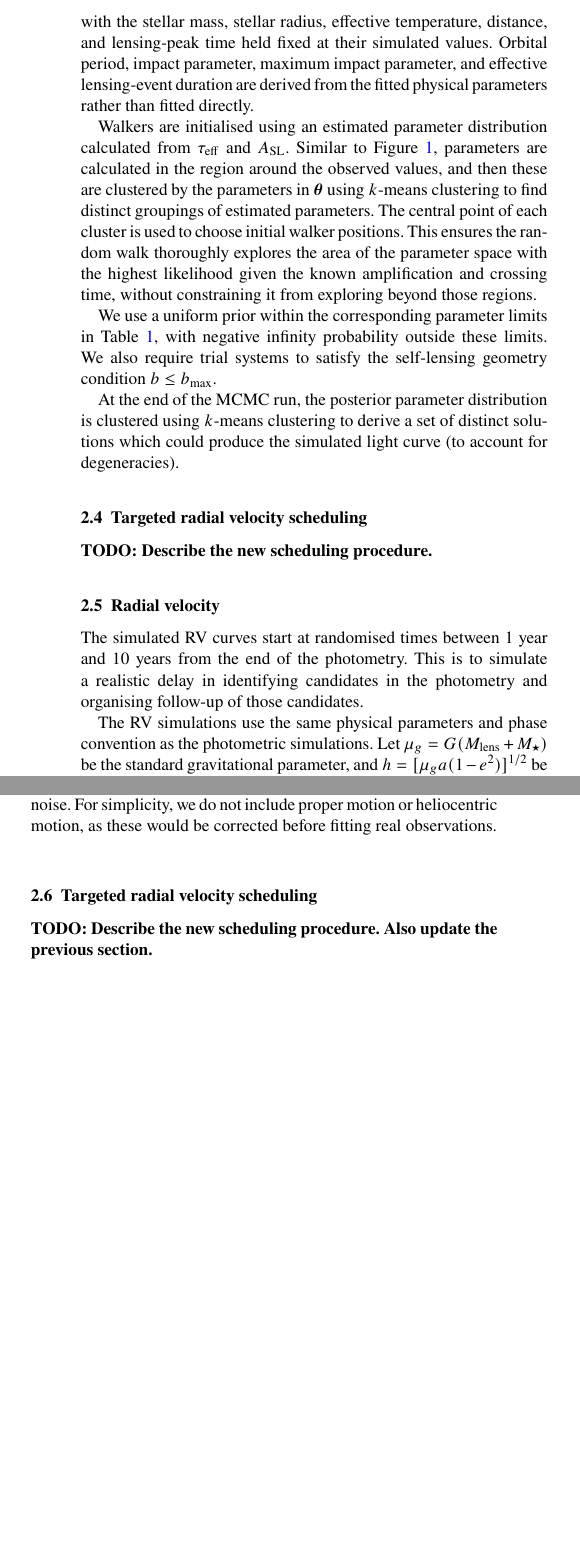
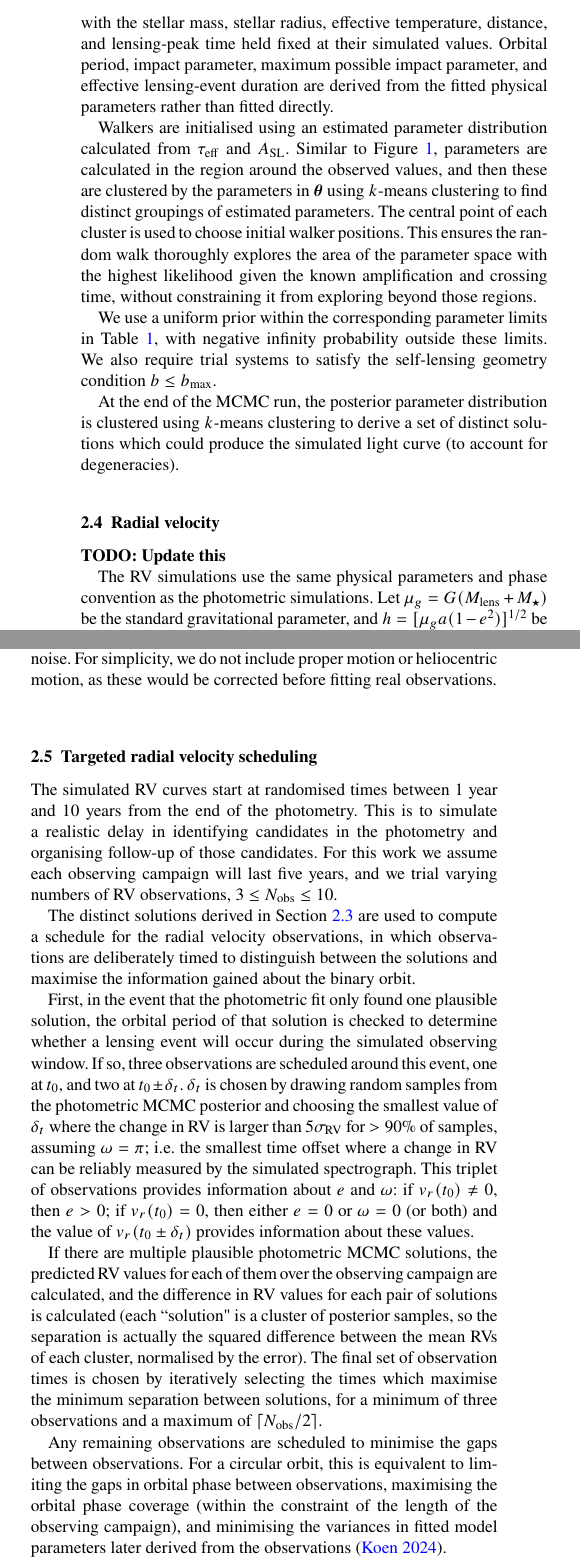
Before and after one commit to adammcmaster/self_lensing_radial_velocity, a LaTeX paper (main.tex, which reads references.bib): two parts of the columns of page 5 of 16, joined at a grey line, cut so that both start at the same text, the shorter picture padded with empty space. Compiled offline with pdfLaTeX; a LaTeX package or settings file that is missing is left out.

Commit message:
Updates from Overleaf

```diff
--- a/main.tex
+++ b/main.tex
@@ -372,7 +372,7 @@ For computational efficiency, fits are run as batched, vectorised fits on a GPU.
 \begin{equation}
     \boldsymbol{\theta} = (a, i, M_\mathrm{lens}, e, \omega),
 \end{equation}
-with the stellar mass, stellar radius, effective temperature, distance, and lensing-peak time held fixed at their simulated values. Orbital period, impact parameter, maximum impact parameter, and effective lensing-event duration are derived from the fitted physical parameters rather than fitted directly.
+with the stellar mass, stellar radius, effective temperature, distance, and lensing-peak time held fixed at their simulated values. Orbital period, impact parameter, maximum possible impact parameter, and effective lensing-event duration are derived from the fitted physical parameters rather than fitted directly.
 
 Walkers are initialised using an estimated parameter distribution calculated from $\tau_\mathrm{eff}$ and $A_\mathrm{SL}$. Similar to Figure~\ref{fig:self-lensing-observable-space}, parameters are calculated in the region around the observed values, and then these are clustered by the parameters in $\boldsymbol{\theta}$ using $k$-means clustering to find distinct groupings of estimated parameters. The central point of each cluster is used to choose initial walker positions. This ensures the random walk thoroughly explores the area of the parameter space with the highest likelihood given the known amplification and crossing time, without constraining it from exploring beyond those regions.
 
@@ -380,17 +380,9 @@ We use a uniform prior within the corresponding parameter limits in Table~\ref{t
 
 At the end of the MCMC run, the posterior parameter distribution is clustered using $k$-means clustering to derive a set of distinct solutions which could produce the simulated light curve (to account for degeneracies).
 
-\subsection{Targeted radial velocity scheduling} \label{sec:scheduling}
-
-\textbf{TODO: Describe the new scheduling procedure.}
-
-% We first estimate the parameters from amplitude and crossing time. This is used to seed walkers in the right regions of parameter space to make fitting more effective with fewer steps. We assume amplitude and crossing time have been accurately determined (doing this is a separate probelm out of scope for this work)
-% Need to mention walker initialisation (based on estimated parameter clusters) in brief; in next section? Or add a prefitting section? Or is THIS the prefitting section?
-% Mention that we do the prefit, detect multi-mode (degenerate) solutions, and account for that in scheduling. We use half of the available observations to deliberately distinguish modes based on their predicted RVs, then the rest of maximise phase coverage by minimising gaps.
-
 \subsection{Radial velocity} \label{sec:rv-sims}
 
-The simulated RV curves start at randomised times between 1 year and 10 years from the end of the photometry. This is to simulate a realistic delay in identifying candidates in the photometry and organising follow-up of those candidates.
+\textbf{TODO: Update this}
 
 The RV simulations use the same physical parameters and phase convention as the photometric simulations. Let $\mu_g=G(M_\mathrm{lens}+M_\star)$ be the standard gravitational parameter, and $h=[\mu_g a(1-e^2)]^{1/2}$ be the specific angular momentum of the relative orbit. The source-star barycentric radial and tangential orbital-velocity components are
 \begin{align}
@@ -436,13 +428,17 @@ As well as the varying instrumental noise, fixed Gaussian noise ($\sigma = 10$ m
 
 \subsection{Targeted radial velocity scheduling} \label{sec:scheduling}
 
-\textbf{TODO: Describe the new scheduling procedure. Also update the previous section.}
+% Mention that we do the prefit, detect multi-mode (degenerate) solutions, and account for that in scheduling. We use half of the available observations to deliberately distinguish modes based on their predicted RVs, then the rest of maximise phase coverage by minimising gaps.
 
-% We first do a photometry-only prefit to estimate orbital period and physical parameters.
-% The prefit results do not need to be precise
-% We first estimate the parameters from amplitude anf crossing time. This is used to seed walkers in the right regions of parameter space to make fitting more effective with fewer steps. We assume amplitude and crossing time have been accurately determined (doing this is a separate probelm out of scope for this work)
-% Need to mention walker initialisation (based on estimated parameter clusters) in brief; in next section? Or add a prefitting section? Or is THIS the prefitting section?
-% Mention that we do the prefit, detect multi-mode (degenerate) solutions, and account for that in scheduling. We use half of the available observations to deliberately distinguish modes based on their predicted RVs, then the rest of maximise phase coverage by minimising gaps.
+The simulated RV curves start at randomised times between 1 year and 10 years from the end of the photometry. This is to simulate a realistic delay in identifying candidates in the photometry and organising follow-up of those candidates. For this work we assume each observing campaign will last five years, and we trial varying numbers of RV observations, $3 \leq N_\mathrm{obs} \leq 10$.
+
+The distinct solutions derived in Section~\ref{sec:phot-fit} are used to compute a schedule for the radial velocity observations, in which observations are deliberately timed to distinguish between the solutions and maximise the information gained about the binary orbit.
+
+First, in the event that the photometric fit only found one plausible solution, the orbital period of that solution is checked to determine whether a lensing event will occur during the simulated observing window. If so, three observations are scheduled around this event, one at $t_0$, and two at $t_0 \pm \delta_t$. $\delta_t$ is chosen by drawing random samples from the photometric MCMC posterior and choosing the smallest value of $\delta_t$ where the change in RV is larger than $5 \sigma_\mathrm{RV}$ for $>90\%$ of samples, assuming $\omega = \pi$; i.e. the smallest time offset where a change in RV can be reliably measured by the simulated spectrograph. This triplet of observations provides information about $e$ and $\omega$: if $v_r(t_0) \neq 0$, then $e > 0$; if $v_r(t_0) = 0$, then either $e = 0$ or $\omega = 0$ (or both) and the value of $v_r(t_0 \pm \delta_t)$ provides information about these values.
+
+If there are multiple plausible photometric MCMC solutions, the predicted RV values for each of them over the observing campaign are calculated, and the difference in RV values for each pair of solutions is calculated (each ``solution" is a cluster of posterior samples, so the separation is actually the squared difference between the mean RVs of each cluster, normalised by the error). The final set of observation times is chosen by iteratively selecting the times which maximise the minimum separation between solutions, for a minimum of three observations and a maximum of $\lceil N_\mathrm{obs}/2 \rceil$.
+
+Any remaining observations are scheduled to minimise the gaps between observations. For a circular orbit, this is equivalent to limiting the gaps in orbital phase between observations, maximising the orbital phase coverage (within the constraint of the length of the observing campaign), and minimising the variances in fitted model parameters later derived from the observations \citep{koen_how_2024}.
 
 \subsection{Joint photometric-RV MCMC fit} \label{sec:fitting}
 
--- a/references.bib
+++ b/references.bib
@@ -679,0 +688,2 @@
+    language = {en},
+    number = {2},
```
Also changed, not shown: main.tex (14 more changed lines), references.bib (15 more changed lines).
